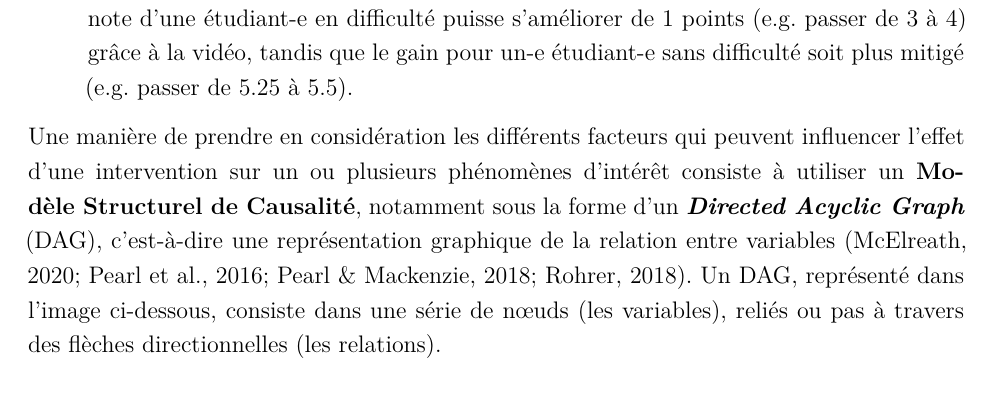
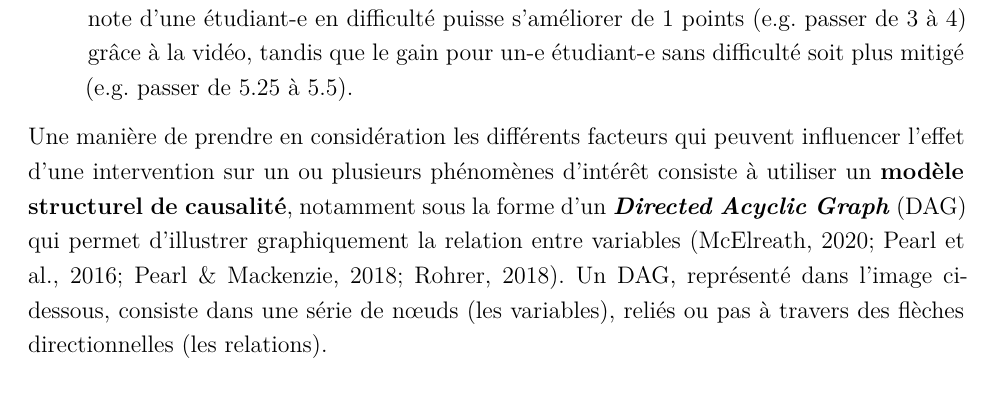
Before and after one commit to mafritz/methodo-exp-2223, an R Markdown document (fondements-empiriques/fondements-empiriques-methode-experimentale.Rmd): part of page 19 of 56, cut so that both start at the same text. The pictures show the output file fondements-empiriques/fondements-empiriques-methode-experimentale.pdf that the author committed with the source.

Commit message:
Shortened expression

````diff
--- a/fondements-empiriques/fondements-empiriques-methode-experimentale.Rmd
+++ b/fondements-empiriques/fondements-empiriques-methode-experimentale.Rmd
@@ -374,7 +374,7 @@ Il existe donc différents éléments à prendre en ligne de compte pour tester
 
 -   **Modérer l'effet de la vidéo sur les apprentissage**. Un effet de modération s'avère lorsque l'effet de l'intervention sur un phénomène dépend de la valeur d'un autre phénomène (i.e. d'une autre variable). Par exemple, on peut imaginer que les étudiant-es plus en difficulté dans le cours peuvent bénéficier de manière plus conséquente de la présence des vidéos par rapport aux étudiant-es qui ont déjà bien compris les contenus du cours pendant les leçons synchrones. En termes concrets, on peut imaginer que la note d'une étudiant-e en difficulté puisse s'améliorer de 1 points (e.g. passer de 3 à 4) grâce à la vidéo, tandis que le gain pour un-e étudiant-e sans difficulté soit plus mitigé (e.g. passer de 5.25 à 5.5).
 
-Une manière de prendre en considération les différents facteurs qui peuvent influencer l'effet d'une intervention sur un ou plusieurs phénomènes d'intérêt consiste à utiliser un **Modèle Structurel de Causalité**, notamment sous la forme d'un ***Directed Acyclic Graph*** (DAG), c'est-à-dire une représentation graphique de la relation entre variables [@pearlCausalInferenceStatistics2016; @pearl2018book; @rohrerThinkingClearlyCorrelations2018; @mcelreathStatisticalRethinkingBayesian2020]. Un DAG, représenté dans l'image ci-dessous, consiste dans une série de nœuds (les variables), reliés ou pas à travers des flèches directionnelles (les relations).
+Une manière de prendre en considération les différents facteurs qui peuvent influencer l'effet d'une intervention sur un ou plusieurs phénomènes d'intérêt consiste à utiliser un **modèle structurel de causalité**, notamment sous la forme d'un ***Directed Acyclic Graph*** (DAG) qui permet d'illustrer graphiquement la relation entre variables [@pearlCausalInferenceStatistics2016; @pearl2018book; @rohrerThinkingClearlyCorrelations2018; @mcelreathStatisticalRethinkingBayesian2020]. Un DAG, représenté dans l'image ci-dessous, consiste dans une série de nœuds (les variables), reliés ou pas à travers des flèches directionnelles (les relations).
 
 ```{r example-dag}
 #| fig.cap="Exemple générique d'un Directed Acyclic Graph (DAG)",
````
Also changed, not shown: fondements-empiriques/fondements-empiriques-methode-experimentale.pdf.
